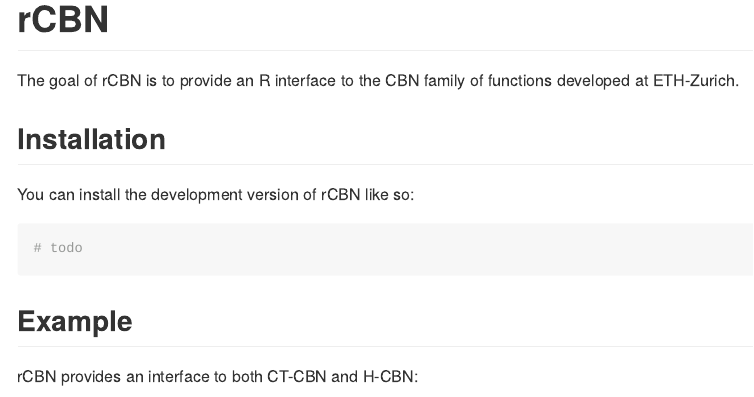
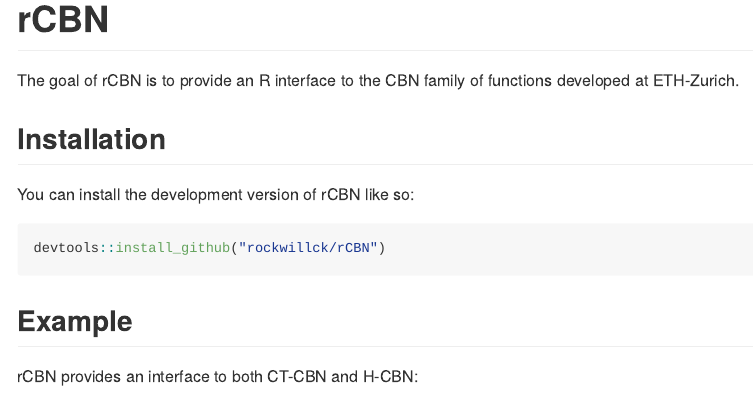
Before and after one commit to rockwillck/CBN2Path, an R Markdown document (README.Rmd): the page in a window 1100 px wide, from its top. The pictures show the output file README.md that the author committed with the source, drawn offline in the style of GitHub.

Commit message:
install readme

````diff
--- a/README.Rmd
+++ b/README.Rmd
@@ -25,7 +25,7 @@
 You can install the development version of rCBN like so:
 
 ``` r
-# todo
+devtools::install_github("rockwillck/rCBN")
 ```
 
 ## Example
````
Also changed, not shown: README.md.
